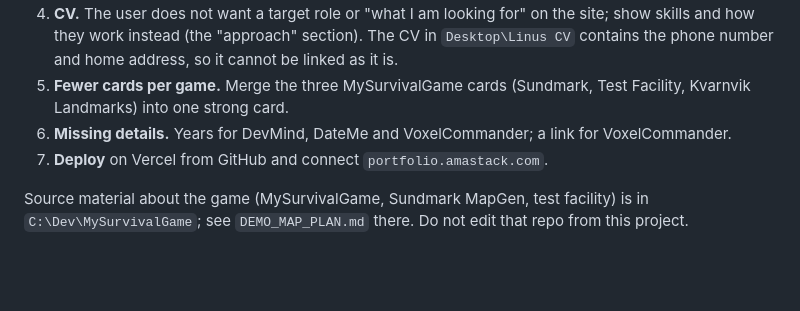
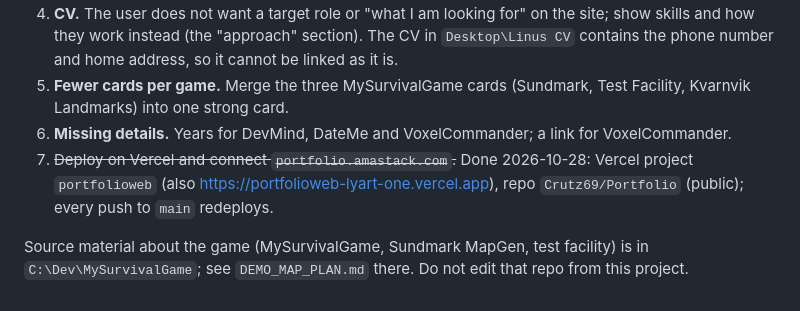
Before and after one commit to Crutz69/Portfolio, a Markdown page: CLAUDE.md, the part around the change. Drawn GitHub-style; blank space fills up the shorter version.

Commit message:
Note the live site in CLAUDE.md
Co-Authored-By: Claude Opus 5.5 <noreply@anthropic.com>

```diff
--- a/CLAUDE.md
+++ b/CLAUDE.md
@@ -62,6 +62,6 @@ The user's public CV portfolio. The user writes in Swedish; reply in Swedish. Th
 4. **CV.** The user does not want a target role or "what I am looking for" on the site; show skills and how they work instead (the "approach" section). The CV in `Desktop\Linus CV` contains the phone number and home address, so it cannot be linked as it is.
 5. **Fewer cards per game.** Merge the three MySurvivalGame cards (Sundmark, Test Facility, Kvarnvik Landmarks) into one strong card.
 6. **Missing details.** Years for DevMind, DateMe and VoxelCommander; a link for VoxelCommander.
-7. **Deploy** on Vercel from GitHub and connect `portfolio.amastack.com`.
+7. ~~Deploy on Vercel and connect `portfolio.amastack.com`.~~ Done 2026-10-28: Vercel project `portfolioweb` (also https://portfolioweb-lyart-one.vercel.app), repo `Crutz69/Portfolio` (public); every push to `main` redeploys.
 
 Source material about the game (MySurvivalGame, Sundmark MapGen, test facility) is in `C:\Dev\MySurvivalGame`; see `DEMO_MAP_PLAN.md` there. Do not edit that repo from this project.
```
